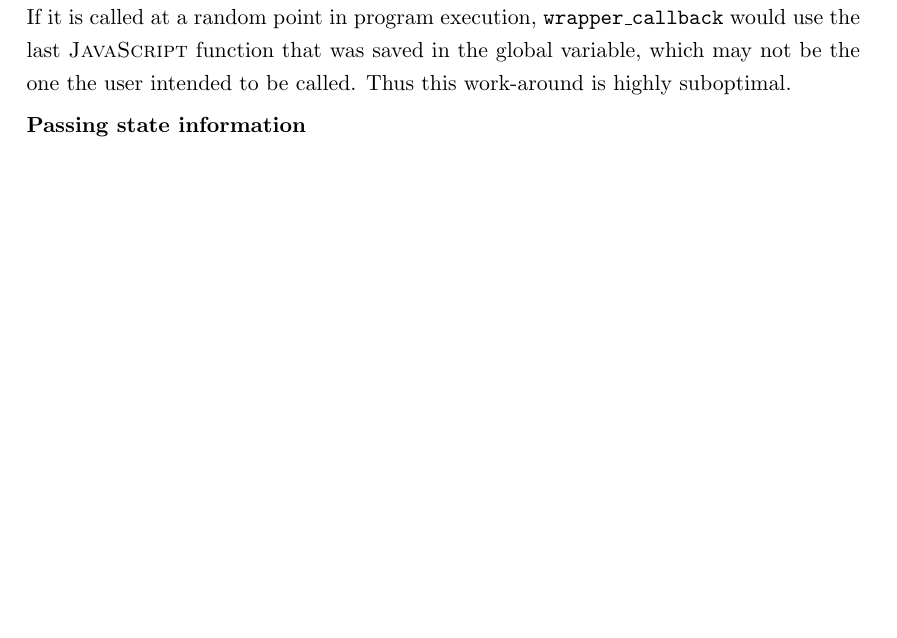
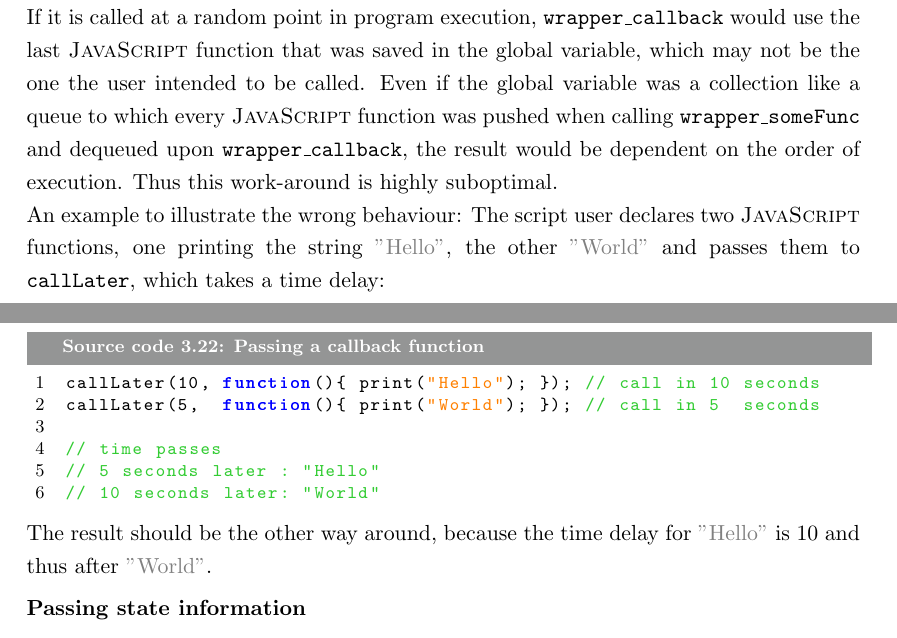
Before and after one commit to FunkMonkey/Bound, a LaTeX thesis (Thesis/Report.tex, which reads Thesis/Text/C_Exposing_Cpp.tex): part of page 49 of 114 before the commit and two parts of pages 49 and 50 of 115 after it, the two joined at a grey line, cut so that both start at the same text, the shorter picture padded with empty space. Compiled offline with pdfLaTeX.

Commit message:
Thesis * corrections #8 or something

```diff
--- a/Thesis/Text/C_Exposing_Cpp.tex
+++ b/Thesis/Text/C_Exposing_Cpp.tex
@@ -862,7 +862,22 @@ JSBool wrapper_someFunc(JSContext *cx, uintN argc, jsval *vp)
 
 This approach comes with one big problem, when calling \mySCName{someFunc} multiple times with different \myProperName{JavaScript} callbacks: As \mySCName{wrapper\_callback} is a simple \myProperName{C++} function created at compile-time, it has no notion of state and as such no information about which \myProperName{JavaScript} function to use as the callback.
 
-One way around this, is to save the \myProperName{JavaScript} callback function passed to \linebreak\mySCName{wrapper\_someFunc} in a global variable, so it can be retrieved within \mySCName{wrapper\_callback}. This approach only works, when the callback is called during the execution of \mySCName{someFunc}. If it is called at a random point in program execution, \mySCName{wrapper\_callback} would use the last \myProperName{JavaScript} function that was saved in the global variable, which may not be the one the user intended to be called. Thus this work-around is highly suboptimal.
+One way around this, is to save the \myProperName{JavaScript} callback function passed to \linebreak\mySCName{wrapper\_someFunc} in a global variable, so it can be retrieved within \mySCName{wrapper\_callback}. This approach only works, when the callback is called during the execution of \mySCName{someFunc}. If it is called at a random point in program execution, \mySCName{wrapper\_callback} would use the last \myProperName{JavaScript} function that was saved in the global variable, which may not be the one the user intended to be called. Even if the global variable was a collection like a queue to which every \myProperName{JavaScript} function was pushed when calling \mySCName{wrapper\_someFunc} and dequeued upon \mySCName{wrapper\_callback}, the result would be dependent on the order of execution. Thus this work-around is highly suboptimal.\\
+An example to illustrate the wrong behaviour: The script user declares two \myProperName{JavaScript} functions, one printing the string \mySCString{Hello}, the other \mySCString{World} and passes them to \linebreak\mySCName{callLater}, which takes a time delay:
+
+\newpage
+\SingleSpacing
+\begin{lstlisting}[language=JavaScript, caption=Passing a callback function]
+callLater(10, function(){ print("Hello"); }); // call in 10 seconds
+callLater(5,  function(){ print("World"); }); // call in 5  seconds
+
+// time passes
+// 5 seconds later : "Hello"
+// 10 seconds later: "World"
+\end{lstlisting}
+\OnehalfSpacing
+
+The result should be the other way around, because the time delay for \mySCString{Hello} is 10 and thus after \mySCString{World}.
 
 \textbf{Passing state information}
 
```
Also changed, not shown: Thesis/Text/C_GUIApplication.tex (+1 -1 lines), Thesis/Text/C_Language_Binding.tex (+1 -1 lines).
